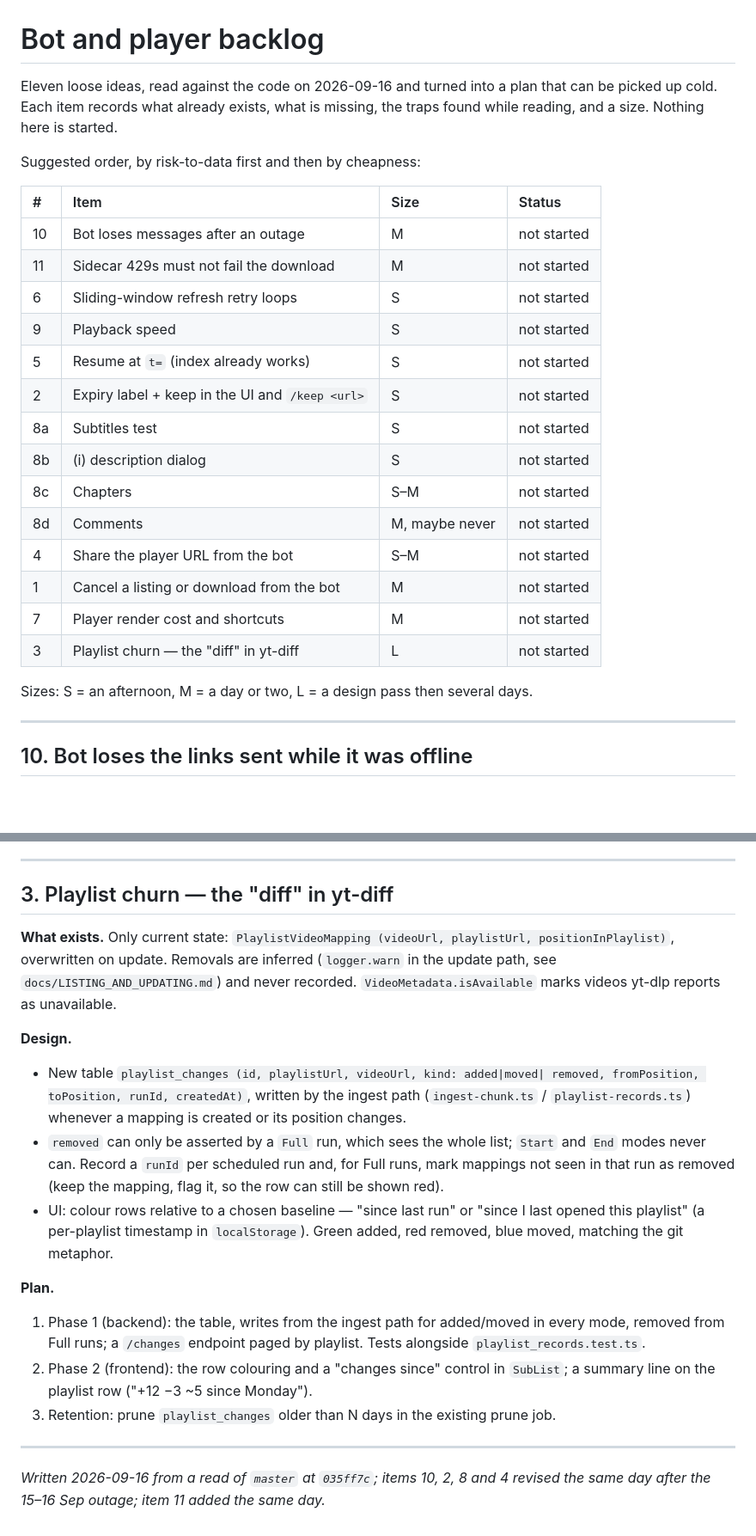
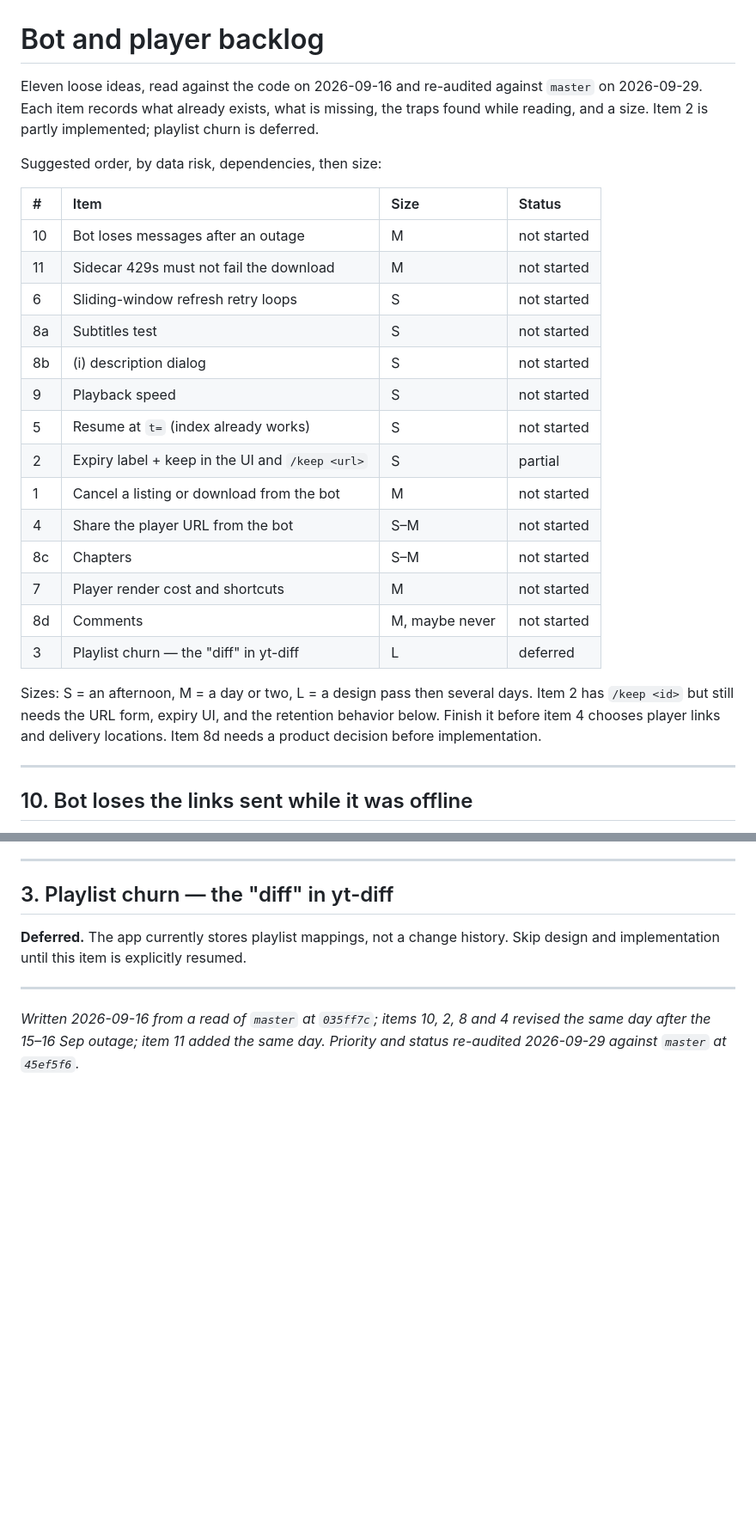
Before and after one commit to sagniKdas53/yt-diff, a Markdown page: docs/plans/bot-and-player-backlog.md, 2 parts joined by grey strips. Shown at 86% size. GitHub-like rendering; blank space fills up the shorter version.

Commit message:
docs: reprioritize bot and player backlog

```diff
--- a/docs/plans/bot-and-player-backlog.md
+++ b/docs/plans/bot-and-player-backlog.md
@@ -1,29 +1,33 @@
 # Bot and player backlog
 
-Eleven loose ideas, read against the code on 2026-09-16 and turned into a plan
-that can be picked up cold. Each item records what already exists, what is
-missing, the traps found while reading, and a size. Nothing here is started.
+Eleven loose ideas, read against the code on 2026-09-16 and re-audited against
+`master` on 2026-09-29. Each item records what already exists, what is missing,
+the traps found while reading, and a size. Item 2 is partly implemented;
+playlist churn is deferred.
 
-Suggested order, by risk-to-data first and then by cheapness:
+Suggested order, by data risk, dependencies, then size:
 
 | #  | Item                                            | Size           | Status      |
 | :- | :---------------------------------------------- | :------------- | :---------- |
 | 10 | Bot loses messages after an outage              | M              | not started |
 | 11 | Sidecar 429s must not fail the download         | M              | not started |
 | 6  | Sliding-window refresh retry loops              | S              | not started |
+| 8a | Subtitles test                                  | S              | not started |
+| 8b | (i) description dialog                          | S              | not started |
 | 9  | Playback speed                                  | S              | not started |
 | 5  | Resume at `t=` (index already works)            | S              | not started |
-| 2  | Expiry label + keep in the UI and `/keep <url>` | S              | not started |
-| 8a | Subtitles test                                  | S              | not started |
-| 8b | (i) description dialog                          | S              | not started |
+| 2  | Expiry label + keep in the UI and `/keep <url>` | S              | partial     |
+| 1  | Cancel a listing or download from the bot       | M              | not started |
+| 4  | Share the player URL from the bot               | S–M            | not started |
 | 8c | Chapters                                        | S–M            | not started |
+| 7  | Player render cost and shortcuts                | M              | not started |
 | 8d | Comments                                        | M, maybe never | not started |
-| 4  | Share the player URL from the bot               | S–M            | not started |
-| 1  | Cancel a listing or download from the bot       | M              | not started |
-| 7  | Player render cost and shortcuts                | M              | not started |
-| 3  | Playlist churn — the "diff" in yt-diff          | L              | not started |
+| 3  | Playlist churn — the "diff" in yt-diff          | L              | deferred    |
 
 Sizes: S = an afternoon, M = a day or two, L = a design pass then several days.
+Item 2 has `/keep <id>` but still needs the URL form, expiry UI, and the
+retention behavior below. Finish it before item 4 chooses player links and
+delivery locations. Item 8d needs a product decision before implementation.
 
 ---
 
@@ -583,39 +587,11 @@ Listings carry the same handle in `listProcesses`.
 
 ## 3. Playlist churn — the "diff" in yt-diff
 
-**What exists.** Only current state:
-`PlaylistVideoMapping (videoUrl,
-playlistUrl, positionInPlaylist)`, overwritten
-on update. Removals are inferred (`logger.warn` in the update path, see
-`docs/LISTING_AND_UPDATING.md`) and never recorded. `VideoMetadata.isAvailable`
-marks videos yt-dlp reports as unavailable.
-
-**Design.**
-
-- New table
-  `playlist_changes (id, playlistUrl, videoUrl, kind: added|moved|
-  removed, fromPosition, toPosition, runId, createdAt)`,
-  written by the ingest path (`ingest-chunk.ts` / `playlist-records.ts`)
-  whenever a mapping is created or its position changes.
-- `removed` can only be asserted by a `Full` run, which sees the whole list;
-  `Start` and `End` modes never can. Record a `runId` per scheduled run and, for
-  Full runs, mark mappings not seen in that run as removed (keep the mapping,
-  flag it, so the row can still be shown red).
-- UI: colour rows relative to a chosen baseline — "since last run" or "since I
-  last opened this playlist" (a per-playlist timestamp in `localStorage`). Green
-  added, red removed, blue moved, matching the git metaphor.
-
-**Plan.**
-
-1. Phase 1 (backend): the table, writes from the ingest path for added/moved in
-   every mode, removed from Full runs; a `/changes` endpoint paged by playlist.
-   Tests alongside `playlist_records.test.ts`.
-2. Phase 2 (frontend): the row colouring and a "changes since" control in
-   `SubList`; a summary line on the playlist row ("+12 −3 ~5 since Monday").
-3. Retention: prune `playlist_changes` older than N days in the existing prune
-   job.
+**Deferred.** The app currently stores playlist mappings, not a change history.
+Skip design and implementation until this item is explicitly resumed.
 
 ---
 
 _Written 2026-09-16 from a read of `master` at `035ff7c`; items 10, 2, 8 and 4
-revised the same day after the 15–16 Sep outage; item 11 added the same day._
+revised the same day after the 15–16 Sep outage; item 11 added the same day.
+Priority and status re-audited 2026-09-29 against `master` at `45ef5f6`._
```
